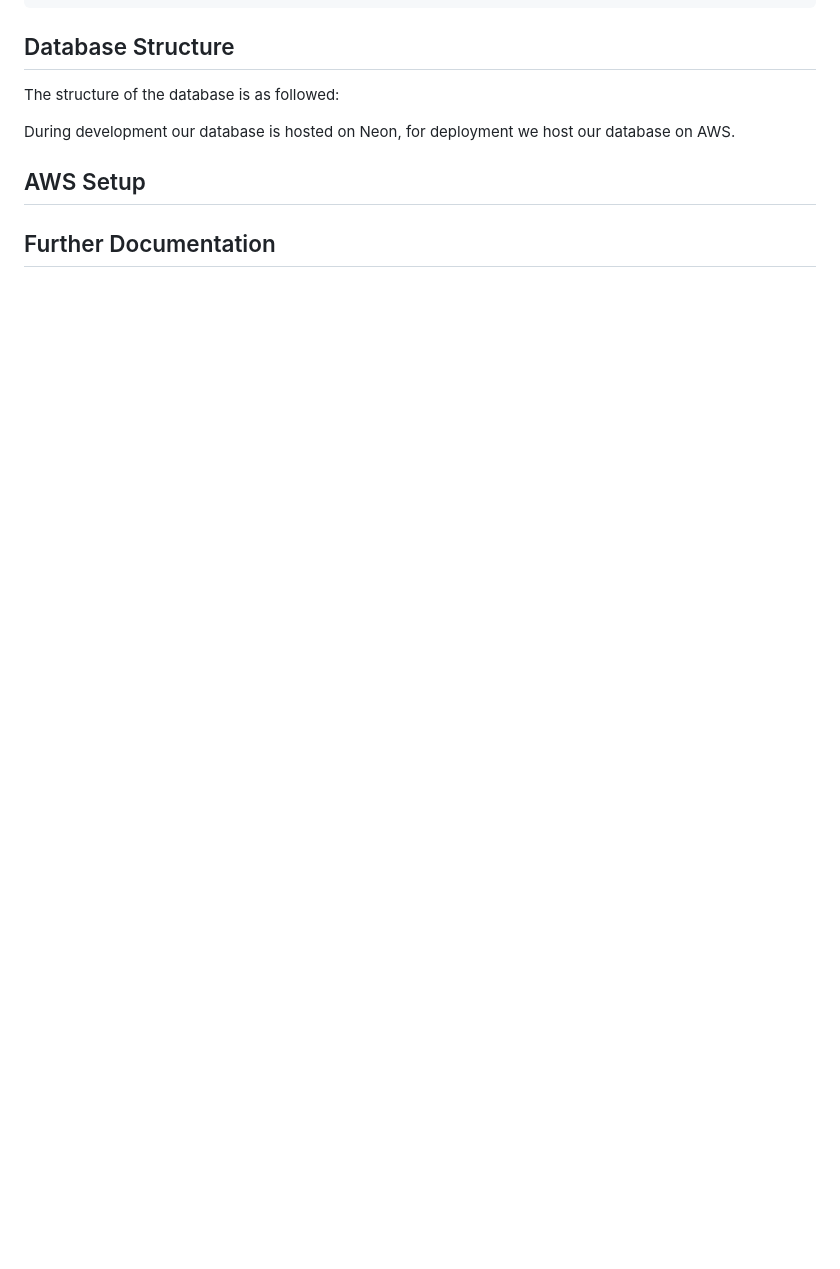
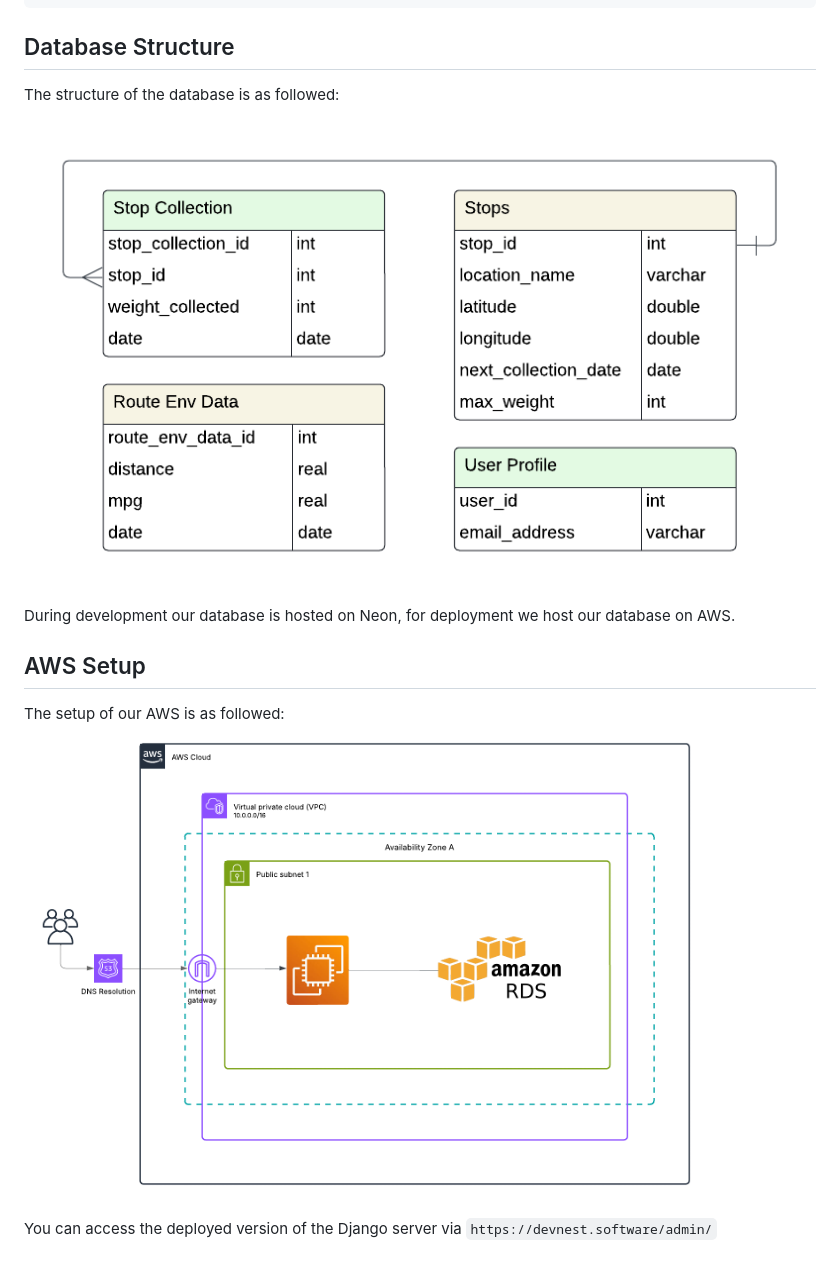
Before and after one commit to felixUOB/AI-Enhanced_Waste_Collection_2024, a Markdown page: docs/HandoverDocument.md, the part around the change printed below. Rendered like a GitHub page; pictures changed too: docs/images/cloud-architecture.png (added), docs/images/database-diagram.png (added); blank space fills up the shorter version.

Commit message:
aws + other diagrams

````diff
--- a/docs/HandoverDocument.md
+++ b/docs/HandoverDocument.md
@@ -164,8 +164,13 @@ The main structure for the project is as followed:
 ## Database Structure
 The structure of the database is as followed:
 
+![database diagram](images/database-diagram.png)
+
 During development our database is hosted on Neon, for deployment we host our database on AWS.
 
 ## AWS Setup
 
-## Further Documentation
+The setup of our AWS is as followed:
+![cloud architecture diagram](images/cloud-architecture.png)
+
+You can access the deployed version of the Django server via ```https://devnest.software/admin/```
````
Also changed, not shown: other parts of docs/HandoverDocument.md (+7 -7 lines).
